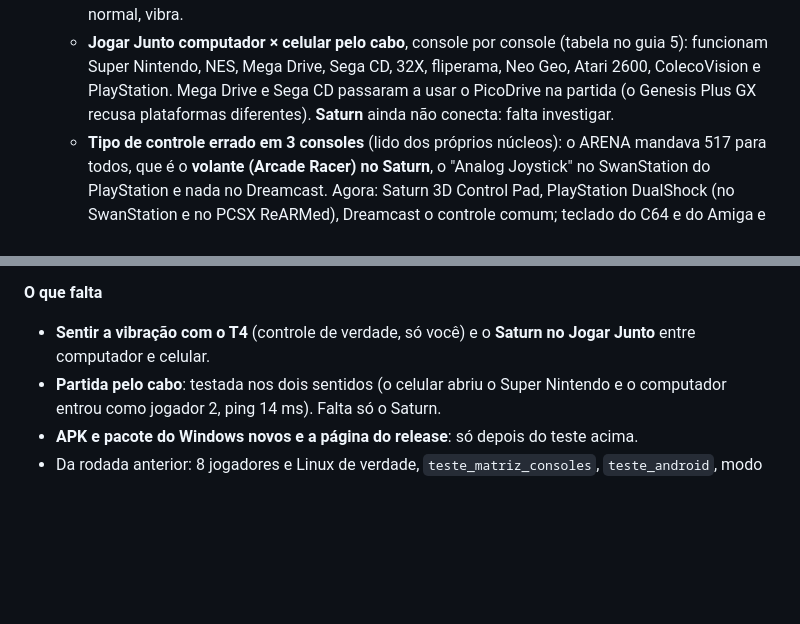
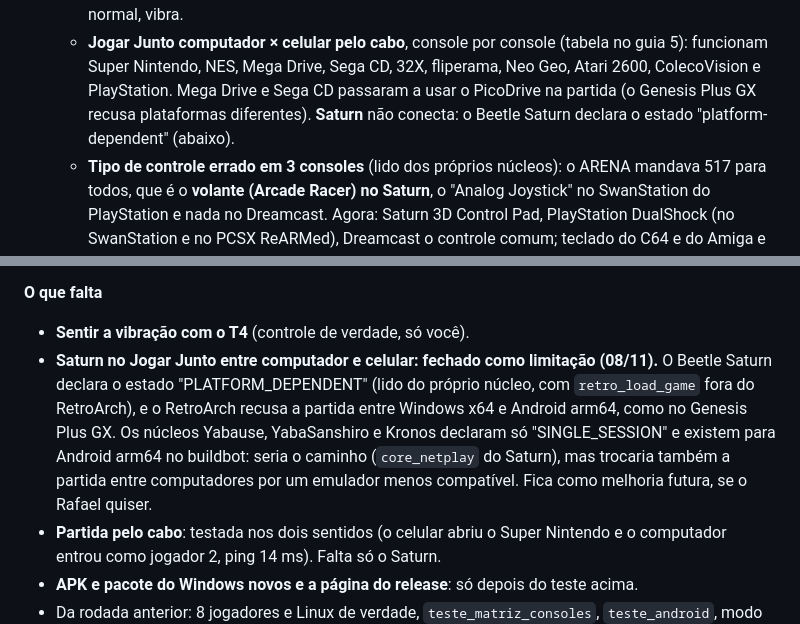
Before and after one commit to RafaParise/arena-console, a Markdown page: docs/PENDENCIAS.md, 2 parts joined by grey strips. GitHub-like rendering; blank space fills up the shorter version.

Commit message:
Saturn no Jogar Junto computador x celular: causa achada (o Beetle Saturn declara o estado PLATFORM_DEPENDENT)
Lido do proprio nucleo, com retro_load_game fora do RetroArch: o Beetle Saturn avisa quirk 64
(PLATFORM_DEPENDENT), e o RetroArch recusa a partida entre Windows x64 e Android arm64, como no
Genesis Plus GX. Yabause/YabaSanshiro/Kronos declaram so SINGLE_SESSION e existem para Android arm64,
mas trocariam tambem a partida entre computadores por um emulador menos compativel: registrado como
melhoria futura no guia 5 e nas pendencias.

Co-Authored-By: Claude Opus 5.5 <noreply@anthropic.com>
Claude-Session: https://claude.ai/code/session_018R8yxaVus4YsspBFx7FjB8

```diff
--- a/docs/PENDENCIAS.md
+++ b/docs/PENDENCIAS.md
@@ -319,7 +319,7 @@ Falta (nesta ordem):
     perturbe", que zera a vibração de toque de todos os apps. Com o modo normal, vibra.
   - **Jogar Junto computador × celular pelo cabo**, console por console (tabela no guia 5): funcionam Super Nintendo, NES,
     Mega Drive, Sega CD, 32X, fliperama, Neo Geo, Atari 2600, ColecoVision e PlayStation. Mega Drive e Sega CD passaram a usar
-    o PicoDrive na partida (o Genesis Plus GX recusa plataformas diferentes). **Saturn** ainda não conecta: falta investigar.
+    o PicoDrive na partida (o Genesis Plus GX recusa plataformas diferentes). **Saturn** não conecta: o Beetle Saturn declara o estado "platform-dependent" (abaixo).
   - **Tipo de controle errado em 3 consoles** (lido dos próprios núcleos): o ARENA mandava 517 para todos, que é o
     **volante (Arcade Racer) no Saturn**, o "Analog Joystick" no SwanStation do PlayStation e nada no Dreamcast. Agora: Saturn
     3D Control Pad, PlayStation DualShock (no SwanStation e no PCSX ReARMed), Dreamcast o controle comum; teclado do C64 e do
@@ -341,7 +341,12 @@ Falta (nesta ordem):
 
 **O que falta**
 
-- **Sentir a vibração com o T4** (controle de verdade, só você) e o **Saturn no Jogar Junto** entre computador e celular.
+- **Sentir a vibração com o T4** (controle de verdade, só você).
+- **Saturn no Jogar Junto entre computador e celular: fechado como limitação (08/11).** O Beetle Saturn declara o estado
+  "PLATFORM_DEPENDENT" (lido do próprio núcleo, com `retro_load_game` fora do RetroArch), e o RetroArch recusa a partida
+  entre Windows x64 e Android arm64, como no Genesis Plus GX. Os núcleos Yabause, YabaSanshiro e Kronos declaram só
+  "SINGLE_SESSION" e existem para Android arm64 no buildbot: seria o caminho (`core_netplay` do Saturn), mas trocaria
+  também a partida entre computadores por um emulador menos compatível. Fica como melhoria futura, se o Rafael quiser.
 - **Partida pelo cabo**: testada nos dois sentidos (o celular abriu o Super Nintendo e o computador entrou como jogador 2, ping
   14 ms). Falta só o Saturn.
 - **APK e pacote do Windows novos e a página do release**: só depois do teste acima.
```
Also changed, not shown: 5-AMIGOS.md (+5 -1 lines).
